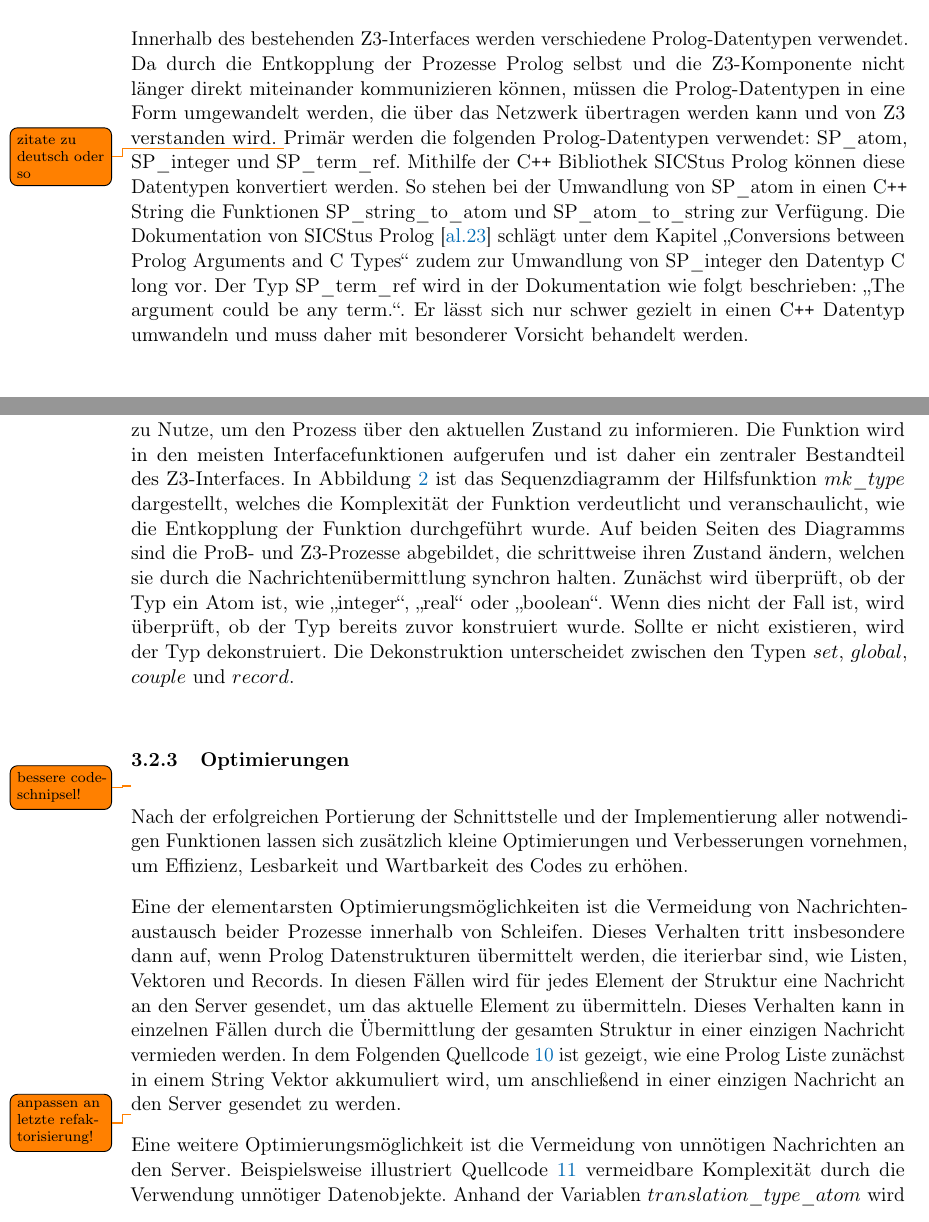
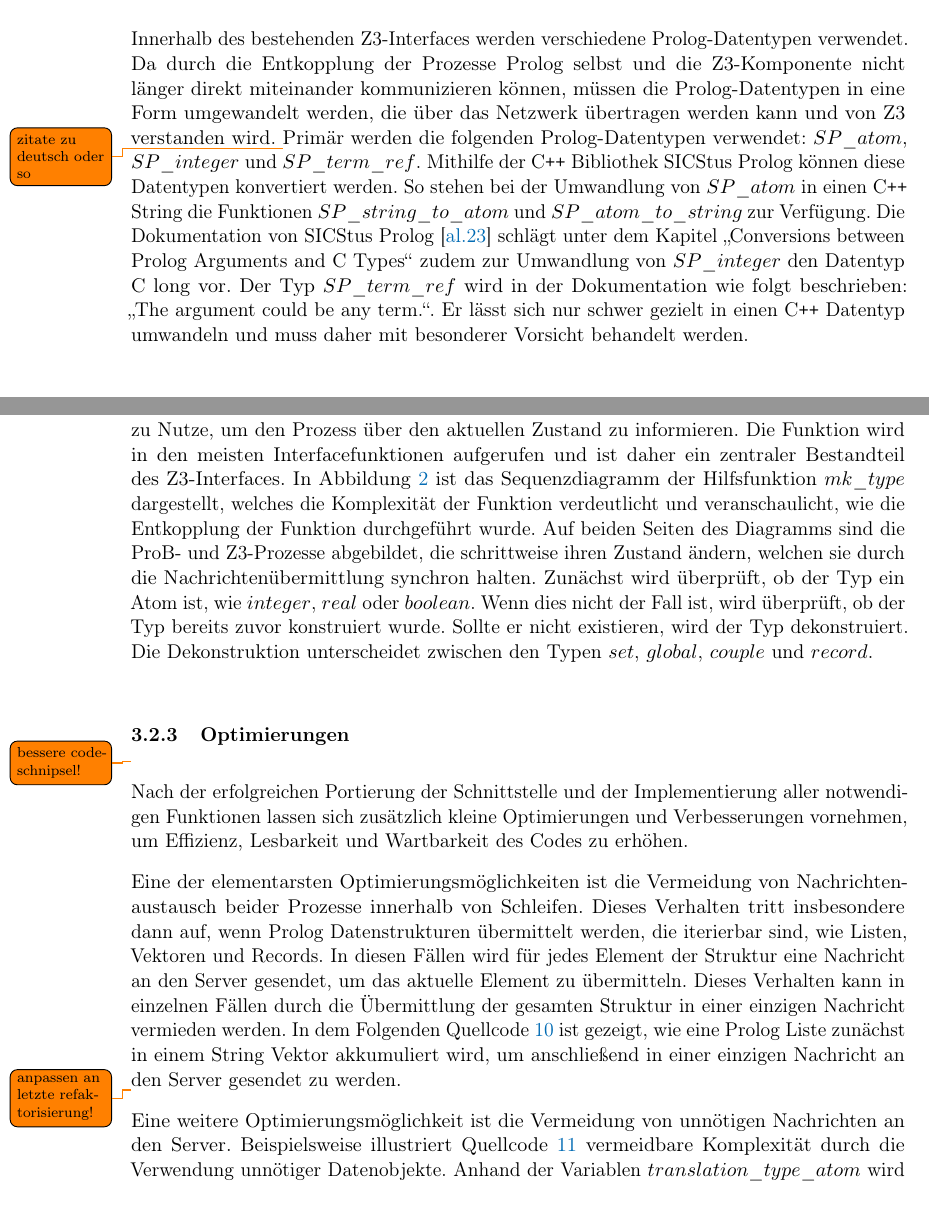
Before and after one commit to SilenZcience/ScientificWork, a LaTeX thesis (BachelorThesis/thesis.tex, which reads BachelorThesis/architecture.tex): two parts of pages 20 and 26 of 42, joined at a grey line, cut so that both start at the same text. Compiled offline with pdfLaTeX.

Commit message:
formatting

```diff
--- a/BachelorThesis/architecture.tex
+++ b/BachelorThesis/architecture.tex
@@ -15,11 +15,11 @@ Innerhalb des bestehenden Z3-Interfaces werden verschiedene Prolog-Datentypen ve
 Da durch die Entkopplung der Prozesse Prolog selbst und die Z3-Komponente nicht länger direkt miteinander kommunizieren können,
 müssen die Prolog-Datentypen in eine Form umgewandelt werden, die über das Netzwerk übertragen werden kann und von Z3 verstanden wird.
 \todo[]{zitate zu deutsch oder so}
-Primär werden die folgenden Prolog-Datentypen verwendet: SP\_atom, SP\_integer und SP\_term\_ref.
+Primär werden die folgenden Prolog-Datentypen verwendet: $SP\_atom$, $SP\_integer$ und $SP\_term\_ref$.
 Mithilfe der C\texttt{++} Bibliothek SICStus Prolog können diese Datentypen konvertiert werden.
-So stehen bei der Umwandlung von SP\_atom in einen C\texttt{++} String die Funktionen SP\_string\_to\_atom und SP\_atom\_to\_string zur Verfügung.
-Die Dokumentation von SICStus Prolog \cite{sicstusdoc} schlägt unter dem Kapitel \enquote{Conversions between Prolog Arguments and C Types} zudem zur Umwandlung von SP\_integer den Datentyp C long vor.
-Der Typ SP\_term\_ref wird in der Dokumentation wie folgt beschrieben: \enquote{The argument could be any term.}.
+So stehen bei der Umwandlung von $SP\_atom$ in einen C\texttt{++} String die Funktionen $SP\_string\_to\_atom$ und $SP\_atom\_to\_string$ zur Verfügung.
+Die Dokumentation von SICStus Prolog \cite{sicstusdoc} schlägt unter dem Kapitel \enquote{Conversions between Prolog Arguments and C Types} zudem zur Umwandlung von $SP\_integer$ den Datentyp C long vor.
+Der Typ $SP\_term\_ref$ wird in der Dokumentation wie folgt beschrieben: \enquote{The argument could be any term.}.
 Er lässt sich nur schwer gezielt in einen C\texttt{++} Datentyp umwandeln und muss daher mit besonderer Vorsicht behandelt werden.
 
 \subsubsection{Struktur der Nachrichten}
@@ -263,7 +263,7 @@ Die Funktion wird in den meisten Interfacefunktionen aufgerufen und ist daher ei
 In \cref{fig:mk-type-sequence} ist das Sequenzdiagramm der Hilfsfunktion $mk\_type$ dargestellt, welches die Komplexität der Funktion verdeutlicht
 und veranschaulicht, wie die Entkopplung der Funktion durchgeführt wurde.
 Auf beiden Seiten des Diagramms sind die ProB- und Z3-Prozesse abgebildet, die schrittweise ihren Zustand ändern, welchen sie durch die Nachrichtenübermittlung synchron halten.
-Zunächst wird überprüft, ob der Typ ein Atom ist, wie \enquote{integer}, \enquote{real} oder \enquote{boolean}.
+Zunächst wird überprüft, ob der Typ ein Atom ist, wie $integer$, $real$ oder $boolean$.
 Wenn dies nicht der Fall ist, wird überprüft, ob der Typ bereits zuvor konstruiert wurde.
 Sollte er nicht existieren, wird der Typ dekonstruiert. Die Dekonstruktion unterscheidet zwischen den Typen $set$, $global$, $couple$ und $record$.
 
```
Also changed, not shown: BachelorThesis/thesis.pdf, BachelorThesis/architecture.tex (2 more changed lines).
